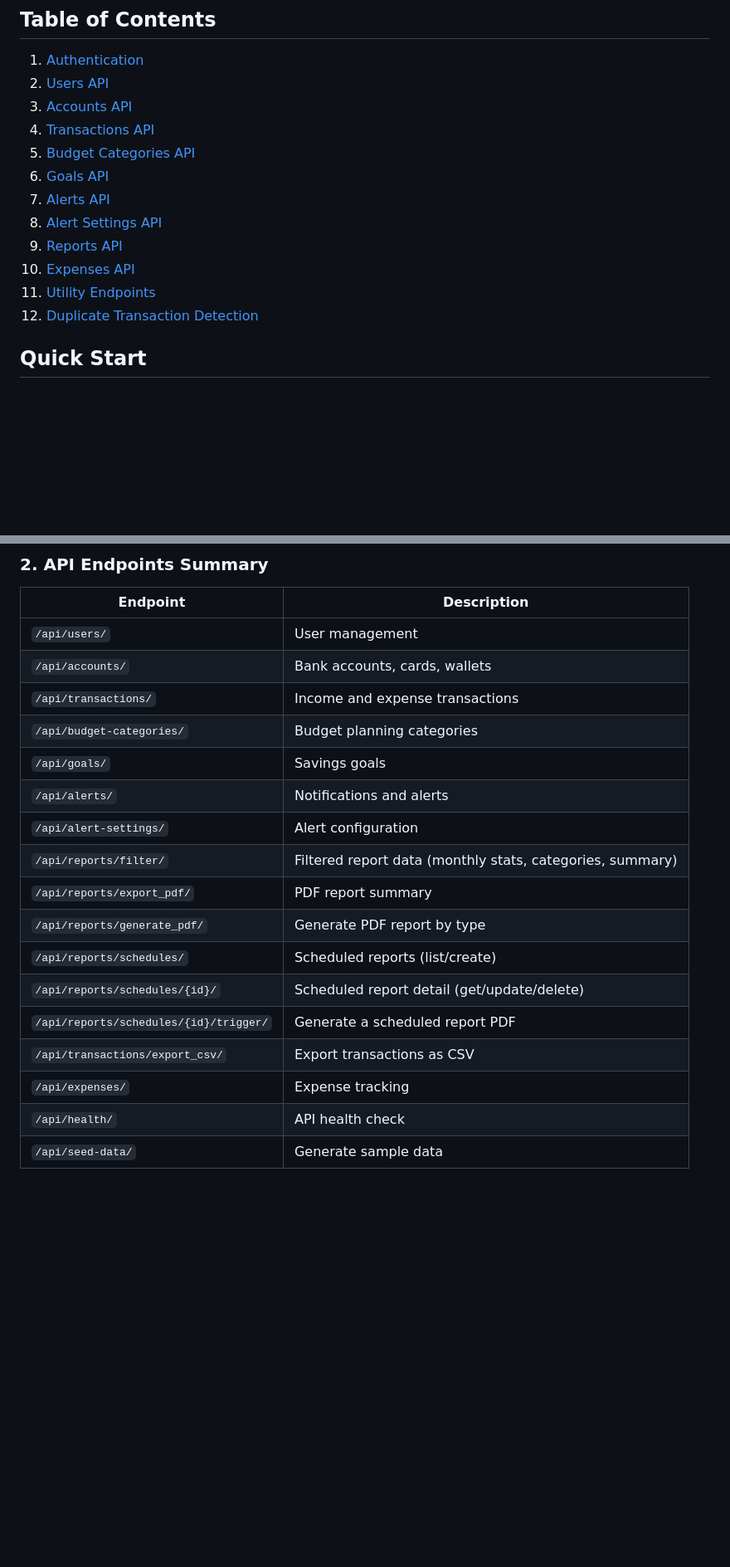
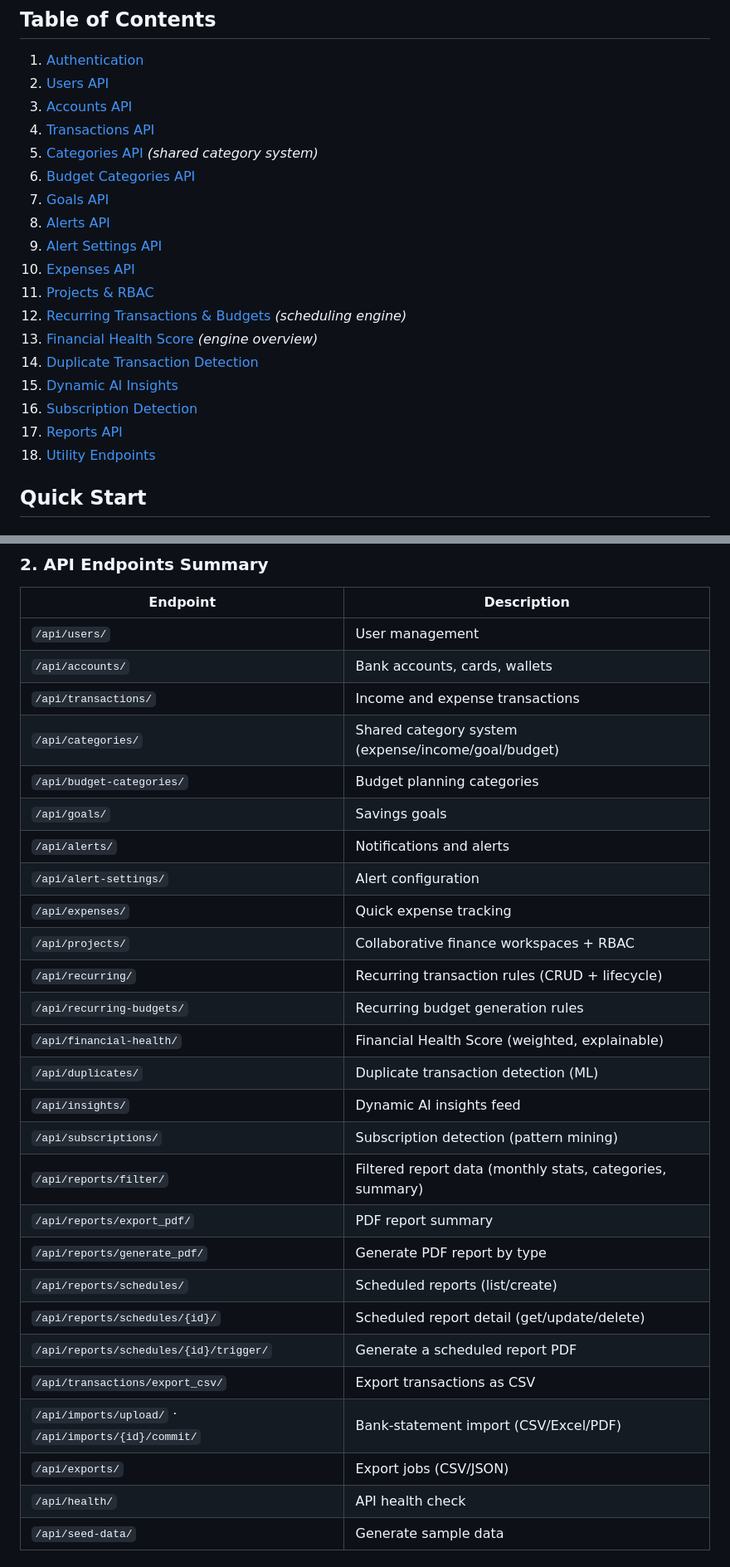
Before and after one commit to Harman8815/Wealth-wise, a Markdown page: Backend/docs/README.md, 2 parts joined by grey strips. Shown at 83% size. Rendered like a GitHub page; blank space fills up the shorter version.

```diff
--- a/Backend/docs/README.md
+++ b/Backend/docs/README.md
@@ -14,14 +14,20 @@ WealthWise is a comprehensive personal finance management application. This API
 2. [Users API](./users.md)
 3. [Accounts API](./accounts.md)
 4. [Transactions API](./transactions.md)
-5. [Budget Categories API](./budget-categories.md)
-6. [Goals API](./goals.md)
-7. [Alerts API](./alerts.md)
-8. [Alert Settings API](./alert-settings.md)
-9. [Reports API](./reports.md)
+5. [Categories API](./users.md) *(shared category system)*
+6. [Budget Categories API](./budget-categories.md)
+7. [Goals API](./goals.md)
+8. [Alerts API](./alerts.md)
+9. [Alert Settings API](./alert-settings.md)
 10. [Expenses API](./expenses.md)
-11. [Utility Endpoints](./utilities.md)
-12. [Duplicate Transaction Detection](./duplicates.md)
+11. [Projects & RBAC](./projects.md)
+12. [Recurring Transactions & Budgets](./projects.md) *(scheduling engine)*
+13. [Financial Health Score](../FinancialHealthScore_ENGINE.md) *(engine overview)*
+14. [Duplicate Transaction Detection](./duplicates.md)
+15. [Dynamic AI Insights](./insights.md)
+16. [Subscription Detection](./subscriptions.md)
+17. [Reports API](./reports.md)
+18. [Utility Endpoints](./utilities.md)
 
 ## Quick Start
 
@@ -50,10 +56,19 @@ Authorization: Bearer <your_access_token>
 | `/api/users/` | User management |
 | `/api/accounts/` | Bank accounts, cards, wallets |
 | `/api/transactions/` | Income and expense transactions |
+| `/api/categories/` | Shared category system (expense/income/goal/budget) |
 | `/api/budget-categories/` | Budget planning categories |
 | `/api/goals/` | Savings goals |
 | `/api/alerts/` | Notifications and alerts |
 | `/api/alert-settings/` | Alert configuration |
+| `/api/expenses/` | Quick expense tracking |
+| `/api/projects/` | Collaborative finance workspaces + RBAC |
+| `/api/recurring/` | Recurring transaction rules (CRUD + lifecycle) |
+| `/api/recurring-budgets/` | Recurring budget generation rules |
+| `/api/financial-health/` | Financial Health Score (weighted, explainable) |
+| `/api/duplicates/` | Duplicate transaction detection (ML) |
+| `/api/insights/` | Dynamic AI insights feed |
+| `/api/subscriptions/` | Subscription detection (pattern mining) |
 | `/api/reports/filter/` | Filtered report data (monthly stats, categories, summary) |
 | `/api/reports/export_pdf/` | PDF report summary |
 | `/api/reports/generate_pdf/` | Generate PDF report by type |
@@ -61,7 +76,8 @@ Authorization: Bearer <your_access_token>
 | `/api/reports/schedules/{id}/` | Scheduled report detail (get/update/delete) |
 | `/api/reports/schedules/{id}/trigger/` | Generate a scheduled report PDF |
 | `/api/transactions/export_csv/` | Export transactions as CSV |
-| `/api/expenses/` | Expense tracking |
+| `/api/imports/upload/` · `/api/imports/{id}/commit/` | Bank-statement import (CSV/Excel/PDF) |
+| `/api/exports/` | Export jobs (CSV/JSON) |
 | `/api/health/` | API health check |
 | `/api/seed-data/` | Generate sample data |
 
```
Also changed, not shown: Backend/README.md (+25 -1 lines), README.md (added, +78 -0 lines).
